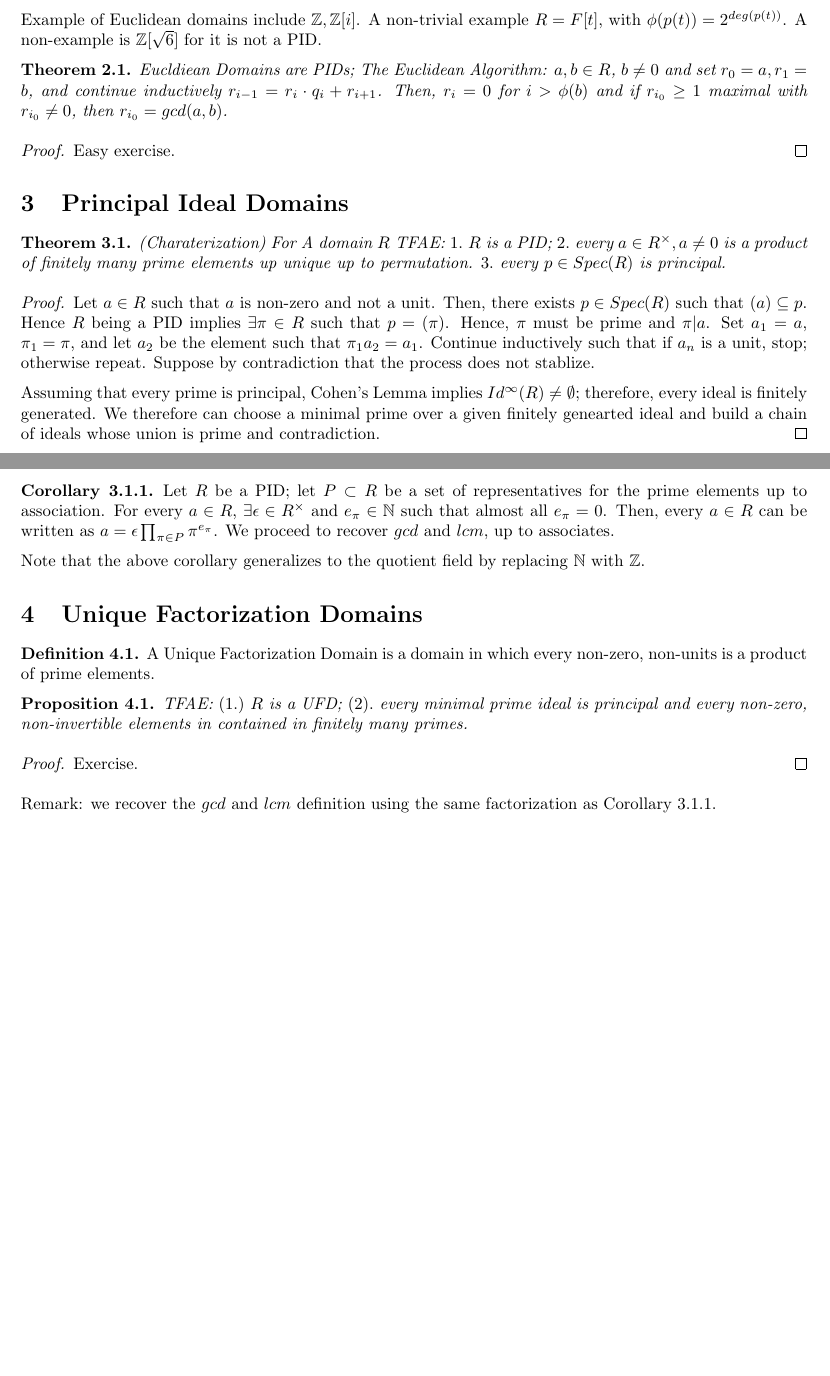
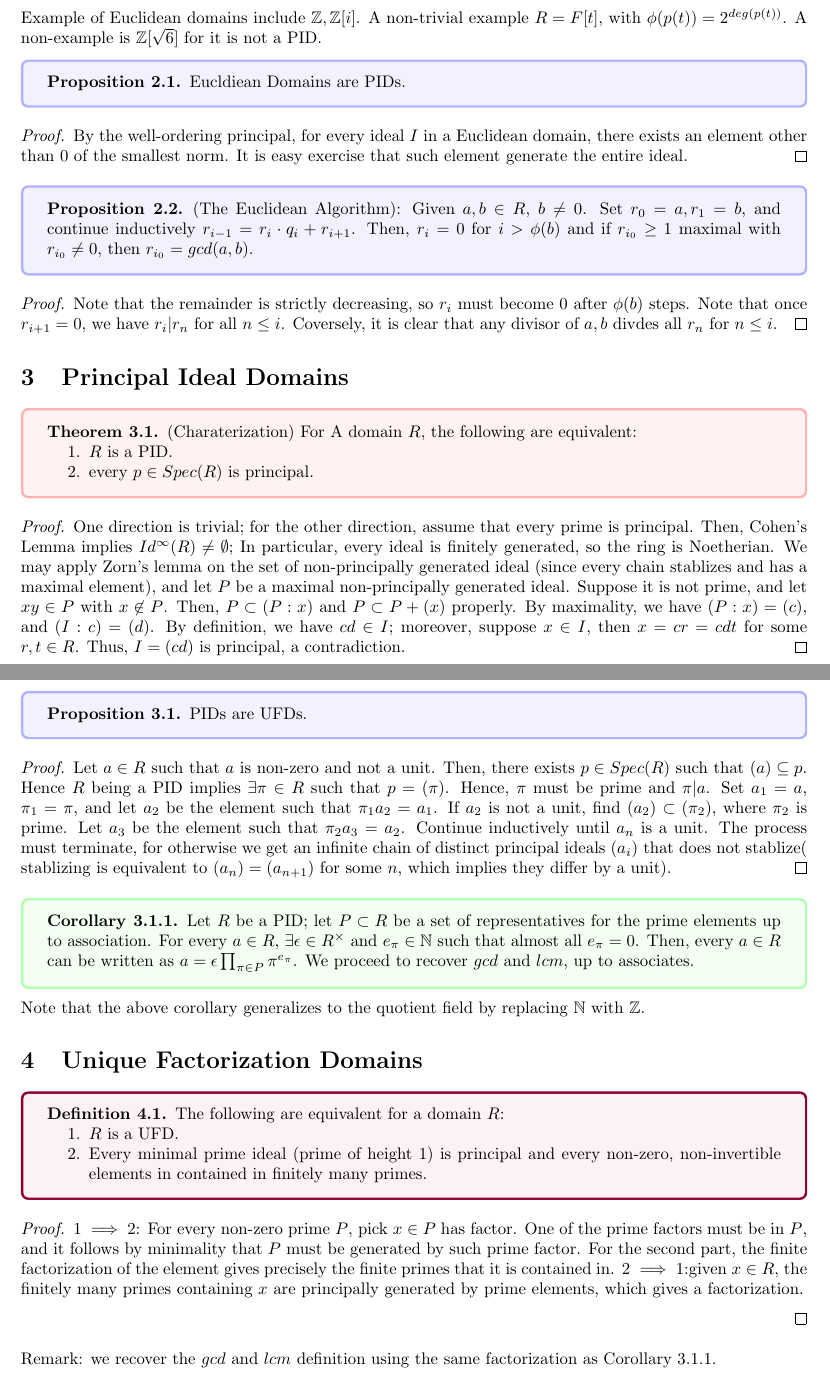
Before and after one commit to davidzzz0331/Math-Stuff, a LaTeX document (Notes 11.tex): two parts of pages 2 and 3 of 3 before the commit and two parts of pages 3 and 4 of 5 after it, joined at a grey line, cut so that both start at the same text, the shorter picture padded with empty space. Compiled offline with pdfLaTeX.

Commit message:
3/17 commit 3/17 commit

```diff
--- a/Notes 11.tex
+++ b/Notes 11.tex
@@ -13,12 +13,17 @@
 \usepackage{graphicx}
 \usepackage[parfill]{parskip}
 \usepackage{amsthm}
+\theoremstyle{definition}
 \newtheorem{theorem}{Theorem}[section]
+\theoremstyle{definition}
 \newtheorem{problem}{problem}[section]
+\theoremstyle{definition}
 \newtheorem{proposition}{Proposition}[section]
+\theoremstyle{definition}
 \newtheorem{lemma}[theorem]{Lemma}
 \theoremstyle{definition}
 \newtheorem{definition}{Definition}[section]
+\theoremstyle{definition}
 \newtheorem{corollary}{Corollary}[theorem]
 \theoremstyle{definition}
 \newtheorem{example}{Example}[section]
@@ -115,2 +158 @@ Cohen's lemma: Let $Id^{\infty}(R)\neq \emptyset$. Then, it has a maximal elemen
 \begin{definition}
-    Let $R$ be a domain. A Euclidean norm on $R$ is any map $\phi: R\to \mathbb N$ satisfying $\phi(x)=0 $ iff $x=0$ and for every $a,b\in R$ with $b\neq 0$, then there exists $q,r\in R$ such that $a=bq+r$ with $\phi(r)<\phi(b) $. A Euclidean domain is any domain equipped with a Euclidean norm.
@@ -118,33 +168,80 @@ Cohen's lemma: Let $Id^{\infty}(R)\neq \emptyset$. Then, it has a maximal elemen
+\end{tcolorbox}
+
 Example of Euclidean domains include $\mathbb Z,\mathbb Z[i]$. A non-trivial example $R=F[t]$, with $\phi(p(t))=2^{deg(p(t))}$. A non-example is $\mathbb Z[\sqrt{6}]$ for it is not a PID.
 
-\begin{theorem}
-    Eucldiean Domains are PIDs; The Euclidean Algorithm: $a,b\in R$, $b\neq 0$ and set $r_0=a,r_1=b$, and continue inductively $r_{i-1}=r_i\cdot q_i+r_{i+1}$. Then, $r_i=0$ for $i>\phi(b)$ and if $r_{i_0}\geq 1$ maximal with $r_{i_0}\neq 0$, then $r_{i_0}=gcd(a,b)$.
-\end{theorem}
+
+
+\begin{tcolorbox}[colback=blue!5!white,colframe=blue!30!white]
+\begin{proposition}
+    Eucldiean Domains are PIDs.
+\end{proposition}
+\end{tcolorbox}
 \begin{proof}
-    Easy exercise.
+    By the well-ordering principal, for every ideal $I$ in a Euclidean domain, there exists an element other than $0$ of the smallest norm. It is easy exercise that such element generate the entire ideal.
 \end{proof}
 
+
+\begin{tcolorbox}[colback=blue!5!white,colframe=blue!30!white]
+\begin{proposition}
+    (The Euclidean Algorithm): Given $a,b\in R$, $b\neq 0$. Set $r_0=a,r_1=b$, and continue inductively $r_{i-1}=r_i\cdot q_i+r_{i+1}$. Then, $r_i=0$ for $i>\phi(b)$ and if $r_{i_0}\geq 1$ maximal with $r_{i_0}\neq 0$, then $r_{i_0}=gcd(a,b)$.
+\end{proposition}
+\end{tcolorbox}
+\begin{proof}
+    Note that the remainder is strictly decreasing, so $r_i$ must become $0$ after $\phi(b)$ steps. Note that once $r_{i+1}=0$, we have $r_i|r_{n}$ for all $n\leq i$. Coversely, it is clear that any divisor of $a,b$ divdes all $r_n$ for $n\leq i$.
+\end{proof}
+
+
 \section{Principal Ideal Domains}
+
+\begin{tcolorbox}[colback=red!5!white,colframe=red!30!white]
 \begin{theorem}
-    (Charaterization) For A domain $R$ TFAE: $1.$ $R$ is a PID; $2.$ every $a\in R^{\times}, a\neq 0$ is a product of finitely many prime elements up unique up to permutation. $3.$ every $p\in Spec(R)$ is principal.
+    (Charaterization) For A domain $R$, the following are equivalent:
+\begin{enumerate}
+    \item  $R$ is a PID.
+    \item every $p\in Spec(R)$ is principal.
+\end{enumerate}
 \end{theorem}
+\end{tcolorbox}
+\begin{proof}
+    One direction is trivial; for the other direction, assume that every prime is principal. Then, Cohen's Lemma implies $Id^{\infty}(R)\neq \emptyset$; In particular, every ideal is finitely generated, so the ring is Noetherian. We may apply Zorn's lemma on the set of non-principally generated ideal (since every chain stablizes and has a maximal element), and let $P$ be a maximal non-principally generated ideal. Suppose it is not prime, and let $xy\in P$ with $x\not \in P$. Then, $P\subset (P:x)$ and $P\subset P+(x)$ properly. By maximality, we have $(P:x)=(c)$, and $(I:c)=(d)$. By definition, we have $cd\in I$; moreover, suppose $x\in I$, then $x=cr=cdt$ for some $r,t\in R$. Thus, $I=(cd)$ is principal, a contradiction.
+\end{proof}
+
+
+\begin{tcolorbox}[colback=blue!5!white,colframe=blue!30!white]
+\begin{proposition}
+PIDs are UFDs.
+\end{proposition}
+\end{tcolorbox}
+
 
 \begin{proof}
-    Let $a\in R$ such that $a$ is non-zero and not a unit. Then, there exists $p\in Spec(R)$ such that $(a)\subseteq p$. Hence $R$ being a PID implies $\exists \pi\in R $ such that $p=(\pi)$. Hence, $\pi$ must be prime and $\pi|a$. Set $a_1=a$, $\pi_1=\pi$, and let $a_2$ be the element such that $\pi_1a_2=a_1$. Continue inductively such that if $a_n$ is a unit, stop; otherwise repeat. Suppose by contradiction that the process does not stablize.
+    Let $a\in R$ such that $a$ is non-zero and not a unit. Then, there exists $p\in Spec(R)$ such that $(a)\subseteq p$. Hence $R$ being a PID implies $\exists \pi\in R $ such that $p=(\pi)$. Hence, $\pi$ must be prime and $\pi|a$. Set $a_1=a$, $\pi_1=\pi$, and let $a_2$ be the element such that $\pi_1a_2=a_1$. If $a_2$ is not a unit, find $(a_2)\subset (\pi_2)$, where $\pi_2$ is prime. Let $a_3$ be the element such that $\pi_2a_3=a_2$. Continue inductively until $a_n$ is a unit. The process must terminate, for otherwise we get an infinite chain of distinct principal ideals $(a_i)$ that does not stablize( stablizing is equivalent to $(a_n)=(a_{n+1})$ for some $n$, which implies they differ by a unit).
+\end{proof}
 
-    Assuming that every prime is principal, Cohen's Lemma implies $Id^{\infty}(R)\neq \emptyset$; therefore, every ideal is finitely generated. We therefore can choose a minimal prime over a given finitely genearted ideal and build a chain of ideals whose union is prime and contradiction.
-\end{proof}
+
+
+\begin{tcolorbox}[colback=green!5!white,colframe=green!30!white]
 \begin{corollary}
     Let $R$ be a PID; let $P\subset R$ be a set of representatives for the prime elements up to association. For every $a\in R$, $\exists \epsilon\in R^{\times} $ and $e_{\pi}\in \mathbb{N} $ such that almost all $e_{\pi}=0$. Then, every $a\in R$ can be written as $a=\epsilon\prod_{\pi\in P}\pi^{e_{\pi}}$. We proceed to recover $gcd$ and $lcm$, up to associates.
 \end{corollary}
+\end{tcolorbox}
+
 Note that the above corollary generalizes to the quotient field by replacing $\mathbb{N}$ with $\mathbb{Z}$.
 
 \section{Unique Factorization Domains}
+
+
+\begin{tcolorbox}[colback=purple!5!white,colframe=purple!75!black]
 \begin{definition}
-    A Unique Factorization Domain is a domain in which every non-zero, non-units is a product of prime elements.
+  The following are equivalent for a domain $R$:
+  \begin{enumerate}
+    \item $R$ is a UFD.
+    \item Every  minimal prime ideal (prime of height $1$) is principal and every non-zero, non-invertible elements in contained in finitely many primes.
+  \end{enumerate}
 \end{definition}
-\begin{proposition}
-    TFAE: $(1.)$ $R$ is a UFD; $(2).$ every minimal prime ideal is principal and every non-zero, non-invertible elements in contained in finitely many primes.
-\end{proposition}
+\end{tcolorbox}
+
+
 \begin{proof}
-    Exercise.
+   $1\implies 2$: For every non-zero prime $P$, pick $x\in P$ has factor. One of the prime factors must be in $P$, and it follows by minimality that $P$ must be generated by such prime factor. For the second part, the finite factorization of the element gives precisely the finite primes that it is contained in.
+   $2\implies 1$:given $x\in R$, the finitely many primes containing $x$ are principally generated by prime elements, which gives a factorization.
```
Also changed, not shown: Notes 11.pdf, Notes 11.tex (115 more changed lines), 5 other files.
